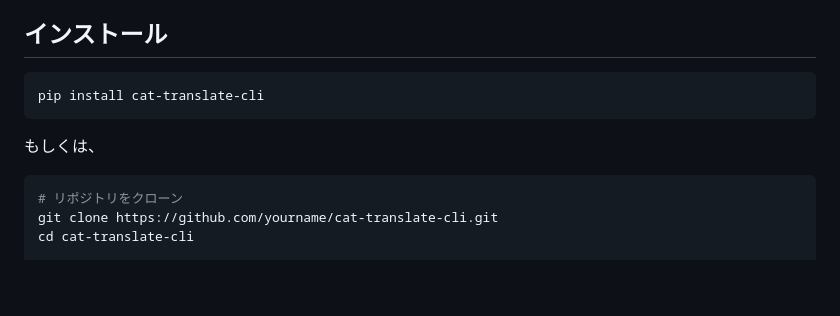
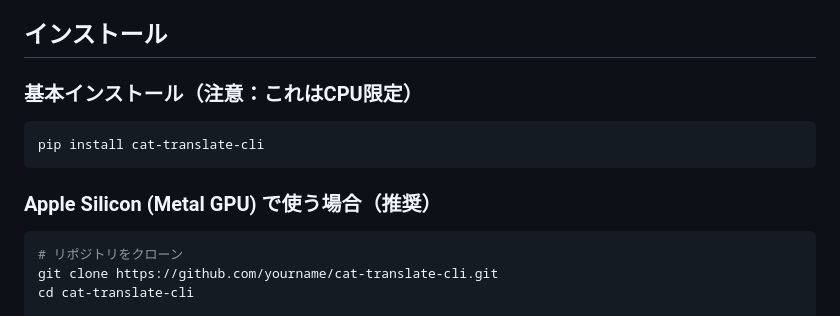
Before and after one commit to Shuichi346/cat-translate-cli, a Markdown page: README.md, the part around the change. GitHub-like rendering; blank space fills up the shorter version.

Commit message:
readme update
readme update

````diff
--- a/README.md
+++ b/README.md
@@ -24,11 +24,12 @@ Apple Silicon (Metal) に対応しており、Mac でローカル実行できま
 
 ## インストール
 
+### 基本インストール（注意：これはCPU限定）
 ```bash
 pip install cat-translate-cli
 ```
 
-もしくは、
+### Apple Silicon (Metal GPU) で使う場合（推奨）
 
 ```bash
 # リポジトリをクローン
````
Also changed, not shown: README_en.md (+4 -2 lines).
